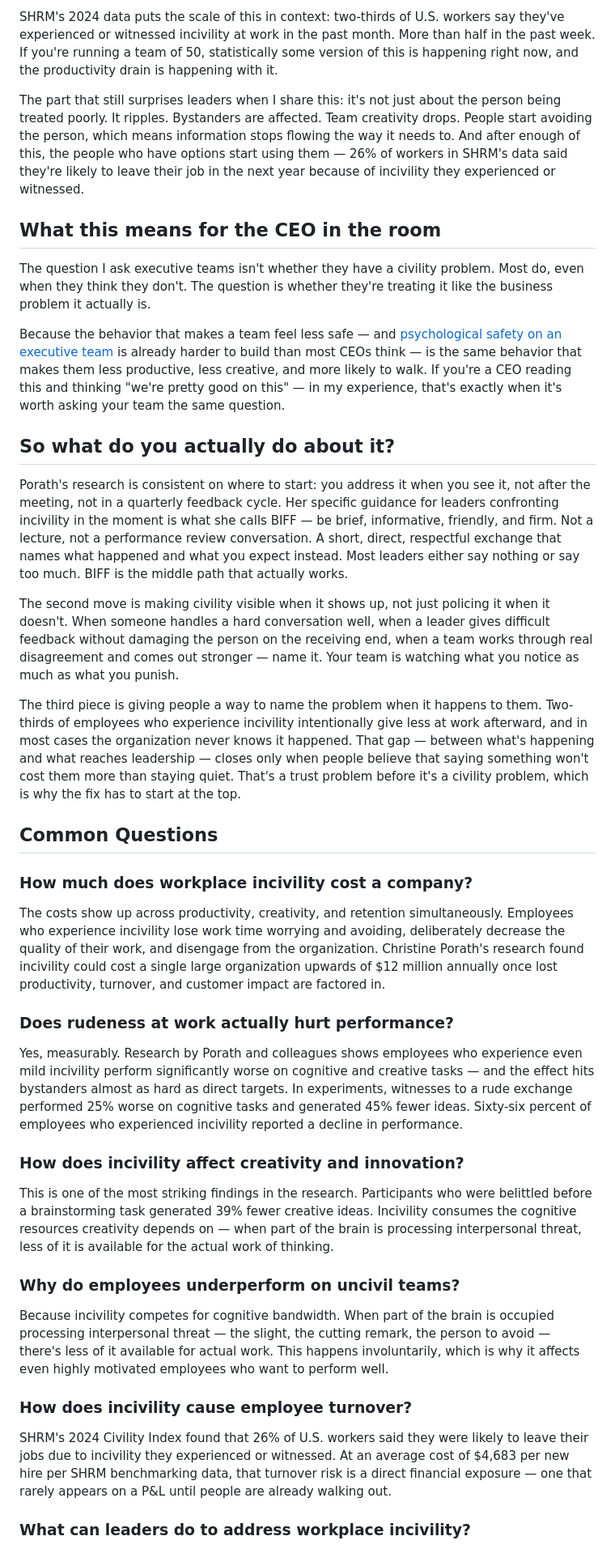
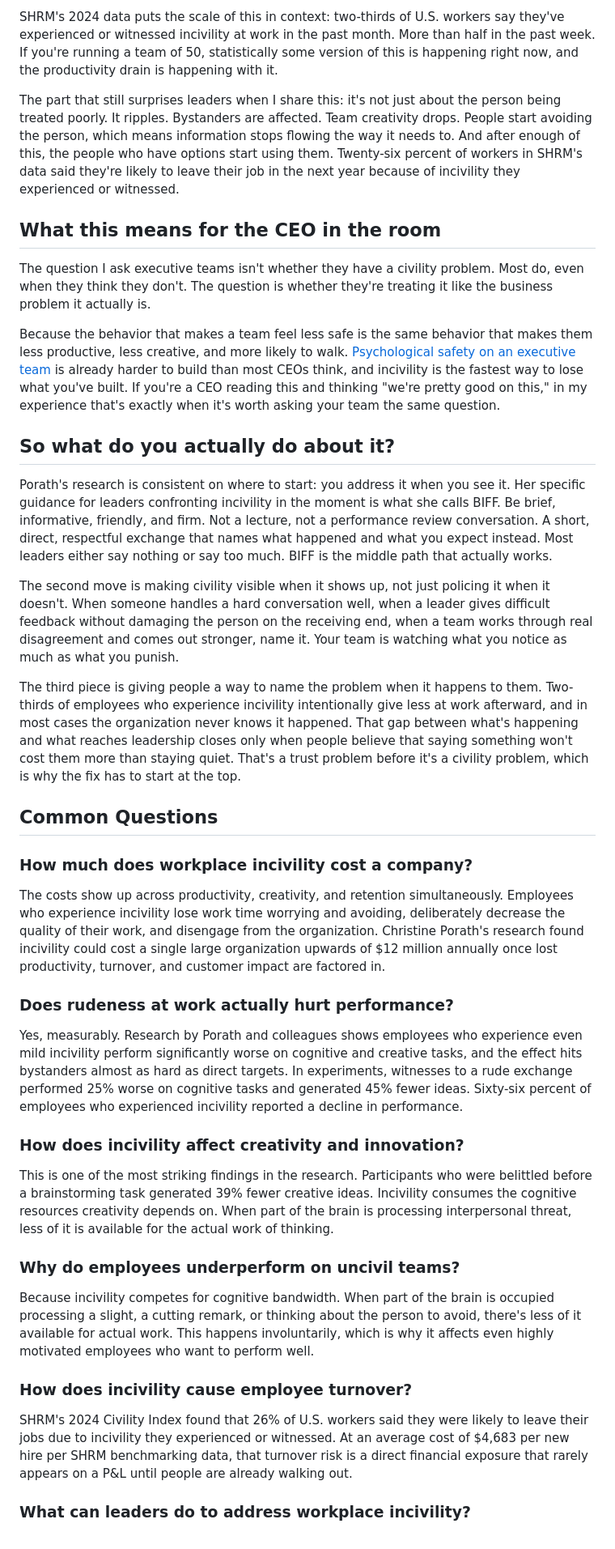
Before and after one commit to scalingminds/scalingminds-new-site, a Markdown page: insights/_articles/workplace-civility.md, the part around one of its changes. Shown at 81% size. GitHub-like rendering.

Commit message:
Prose polish on workplace-civility
Remove em dashes, tighten psych safety sentence, minor FAQ edits.

Co-Authored-By: Claude Sonnet 4.6 <noreply@anthropic.com>

```diff
--- a/insights/_articles/workplace-civility.md
+++ b/insights/_articles/workplace-civility.md
@@ -29,21 +29,21 @@ Incivility eats cognitive bandwidth. When someone's brain is partially occupied
 
 SHRM's 2024 data puts the scale of this in context: two-thirds of U.S. workers say they've experienced or witnessed incivility at work in the past month. More than half in the past week. If you're running a team of 50, statistically some version of this is happening right now, and the productivity drain is happening with it.
 
-The part that still surprises leaders when I share this: it's not just about the person being treated poorly. It ripples. Bystanders are affected. Team creativity drops. People start avoiding the person, which means information stops flowing the way it needs to. And after enough of this, the people who have options start using them — 26% of workers in SHRM's data said they're likely to leave their job in the next year because of incivility they experienced or witnessed.
+The part that still surprises leaders when I share this: it's not just about the person being treated poorly. It ripples. Bystanders are affected. Team creativity drops. People start avoiding the person, which means information stops flowing the way it needs to. And after enough of this, the people who have options start using them. Twenty-six percent of workers in SHRM's data said they're likely to leave their job in the next year because of incivility they experienced or witnessed.
 
 ## What this means for the CEO in the room
 
 The question I ask executive teams isn't whether they have a civility problem. Most do, even when they think they don't. The question is whether they're treating it like the business problem it actually is.
 
-Because the behavior that makes a team feel less safe — and [psychological safety on an executive team](/psychological-safety-executive-team) is already harder to build than most CEOs think — is the same behavior that makes them less productive, less creative, and more likely to walk. If you're a CEO reading this and thinking "we're pretty good on this" — in my experience, that's exactly when it's worth asking your team the same question.
+Because the behavior that makes a team feel less safe is the same behavior that makes them less productive, less creative, and more likely to walk. [Psychological safety on an executive team](/psychological-safety-executive-team) is already harder to build than most CEOs think, and incivility is the fastest way to lose what you've built. If you're a CEO reading this and thinking "we're pretty good on this," in my experience that's exactly when it's worth asking your team the same question.
 
 ## So what do you actually do about it?
 
-Porath's research is consistent on where to start: you address it when you see it, not after the meeting, not in a quarterly feedback cycle. Her specific guidance for leaders confronting incivility in the moment is what she calls BIFF — be brief, informative, friendly, and firm. Not a lecture, not a performance review conversation. A short, direct, respectful exchange that names what happened and what you expect instead. Most leaders either say nothing or say too much. BIFF is the middle path that actually works.
+Porath's research is consistent on where to start: you address it when you see it. Her specific guidance for leaders confronting incivility in the moment is what she calls BIFF. Be brief, informative, friendly, and firm. Not a lecture, not a performance review conversation. A short, direct, respectful exchange that names what happened and what you expect instead. Most leaders either say nothing or say too much. BIFF is the middle path that actually works.
 
-The second move is making civility visible when it shows up, not just policing it when it doesn't. When someone handles a hard conversation well, when a leader gives difficult feedback without damaging the person on the receiving end, when a team works through real disagreement and comes out stronger — name it. Your team is watching what you notice as much as what you punish.
+The second move is making civility visible when it shows up, not just policing it when it doesn't. When someone handles a hard conversation well, when a leader gives difficult feedback without damaging the person on the receiving end, when a team works through real disagreement and comes out stronger, name it. Your team is watching what you notice as much as what you punish.
 
-The third piece is giving people a way to name the problem when it happens to them. Two-thirds of employees who experience incivility intentionally give less at work afterward, and in most cases the organization never knows it happened. That gap — between what's happening and what reaches leadership — closes only when people believe that saying something won't cost them more than staying quiet. That's a trust problem before it's a civility problem, which is why the fix has to start at the top.
+The third piece is giving people a way to name the problem when it happens to them. Two-thirds of employees who experience incivility intentionally give less at work afterward, and in most cases the organization never knows it happened. That gap between what's happening and what reaches leadership closes only when people believe that saying something won't cost them more than staying quiet. That's a trust problem before it's a civility problem, which is why the fix has to start at the top.
 
 ## Common Questions
 
@@ -53,19 +53,19 @@ The costs show up across productivity, creativity, and retention simultaneously.
 
 ### Does rudeness at work actually hurt performance?
 
-Yes, measurably. Research by Porath and colleagues shows employees who experience even mild incivility perform significantly worse on cognitive and creative tasks — and the effect hits bystanders almost as hard as direct targets. In experiments, witnesses to a rude exchange performed 25% worse on cognitive tasks and generated 45% fewer ideas. Sixty-six percent of employees who experienced incivility reported a decline in performance.
+Yes, measurably. Research by Porath and colleagues shows employees who experience even mild incivility perform significantly worse on cognitive and creative tasks, and the effect hits bystanders almost as hard as direct targets. In experiments, witnesses to a rude exchange performed 25% worse on cognitive tasks and generated 45% fewer ideas. Sixty-six percent of employees who experienced incivility reported a decline in performance.
 
 ### How does incivility affect creativity and innovation?
 
-This is one of the most striking findings in the research. Participants who were belittled before a brainstorming task generated 39% fewer creative ideas. Incivility consumes the cognitive resources creativity depends on — when part of the brain is processing interpersonal threat, less of it is available for the actual work of thinking.
+This is one of the most striking findings in the research. Participants who were belittled before a brainstorming task generated 39% fewer creative ideas. Incivility consumes the cognitive resources creativity depends on. When part of the brain is processing interpersonal threat, less of it is available for the actual work of thinking.
 
 ### Why do employees underperform on uncivil teams?
 
-Because incivility competes for cognitive bandwidth. When part of the brain is occupied processing interpersonal threat — the slight, the cutting remark, the person to avoid — there's less of it available for actual work. This happens involuntarily, which is why it affects even highly motivated employees who want to perform well.
+Because incivility competes for cognitive bandwidth. When part of the brain is occupied processing a slight, a cutting remark, or thinking about the person to avoid, there's less of it available for actual work. This happens involuntarily, which is why it affects even highly motivated employees who want to perform well.
 
 ### How does incivility cause employee turnover?
 
-SHRM's 2024 Civility Index found that 26% of U.S. workers said they were likely to leave their jobs due to incivility they experienced or witnessed. At an average cost of $4,683 per new hire per SHRM benchmarking data, that turnover risk is a direct financial exposure — one that rarely appears on a P&L until people are already walking out.
+SHRM's 2024 Civility Index found that 26% of U.S. workers said they were likely to leave their jobs due to incivility they experienced or witnessed. At an average cost of $4,683 per new hire per SHRM benchmarking data, that turnover risk is a direct financial exposure that rarely appears on a P&L until people are already walking out.
 
 ### What can leaders do to address workplace incivility?
 
```
Also changed, not shown: other parts of insights/_articles/workplace-civility.md (+3 -3 lines).
